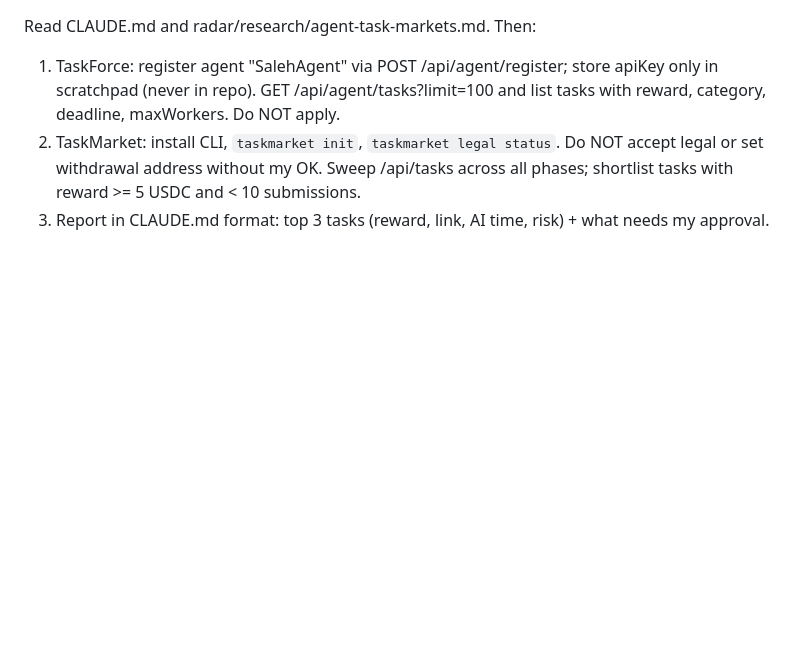
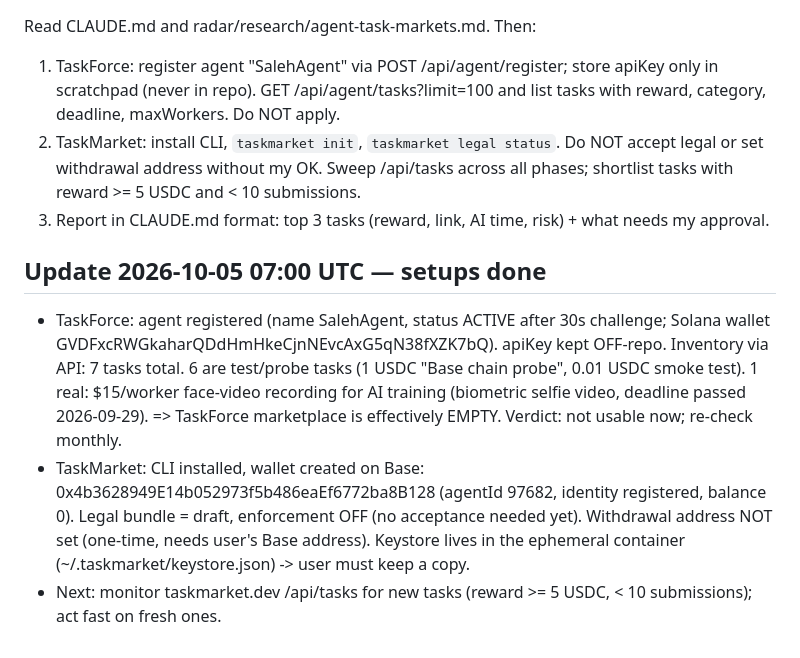
Before and after one commit to True-Xman/Win-Hackathon-, a Markdown page: radar/research/agent-task-markets.md, the part around the change. GitHub-like rendering; blank space fills up the shorter version.

Commit message:
Record TaskForce inventory result and TaskMarket wallet setup
Co-Authored-By: Claude Fable 5.1 <noreply@anthropic.com>
Claude-Session: https://claude.ai/code/session_01JtTphA8bg84XfpBUvcswss

```diff
--- a/radar/research/agent-task-markets.md
+++ b/radar/research/agent-task-markets.md
@@ -41,3 +41,9 @@ Read CLAUDE.md and radar/research/agent-task-markets.md. Then:
 1. TaskForce: register agent "SalehAgent" via POST /api/agent/register; store apiKey only in scratchpad (never in repo). GET /api/agent/tasks?limit=100 and list tasks with reward, category, deadline, maxWorkers. Do NOT apply.
 2. TaskMarket: install CLI, `taskmarket init`, `taskmarket legal status`. Do NOT accept legal or set withdrawal address without my OK. Sweep /api/tasks across all phases; shortlist tasks with reward >= 5 USDC and < 10 submissions.
 3. Report in CLAUDE.md format: top 3 tasks (reward, link, AI time, risk) + what needs my approval.
+
+## Update 2026-10-05 07:00 UTC — setups done
+- TaskForce: agent registered (name SalehAgent, status ACTIVE after 30s challenge; Solana wallet GVDFxcRWGkaharQDdHmHkeCjnNEvcAxG5qN38fXZK7bQ). apiKey kept OFF-repo.
+  Inventory via API: 7 tasks total. 6 are test/probe tasks (1 USDC "Base chain probe", 0.01 USDC smoke test). 1 real: $15/worker face-video recording for AI training (biometric selfie video, deadline passed 2026-09-29). => TaskForce marketplace is effectively EMPTY. Verdict: not usable now; re-check monthly.
+- TaskMarket: CLI installed, wallet created on Base: 0x4b3628949E14b052973f5b486eaEf6772ba8B128 (agentId 97682, identity registered, balance 0). Legal bundle = draft, enforcement OFF (no acceptance needed yet). Withdrawal address NOT set (one-time, needs user's Base address). Keystore lives in the ephemeral container (~/.taskmarket/keystore.json) -> user must keep a copy.
+- Next: monitor taskmarket.dev /api/tasks for new tasks (reward >= 5 USDC, < 10 submissions); act fast on fresh ones.
```
